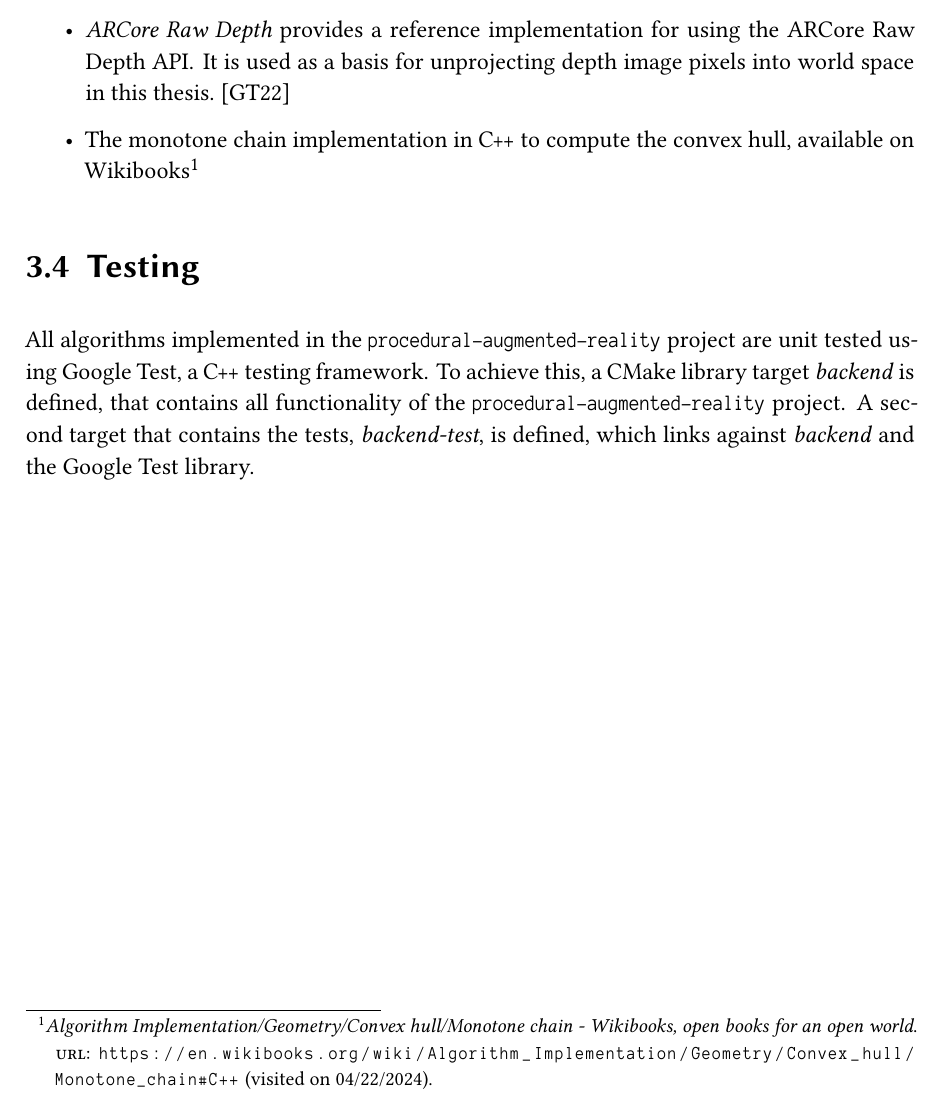
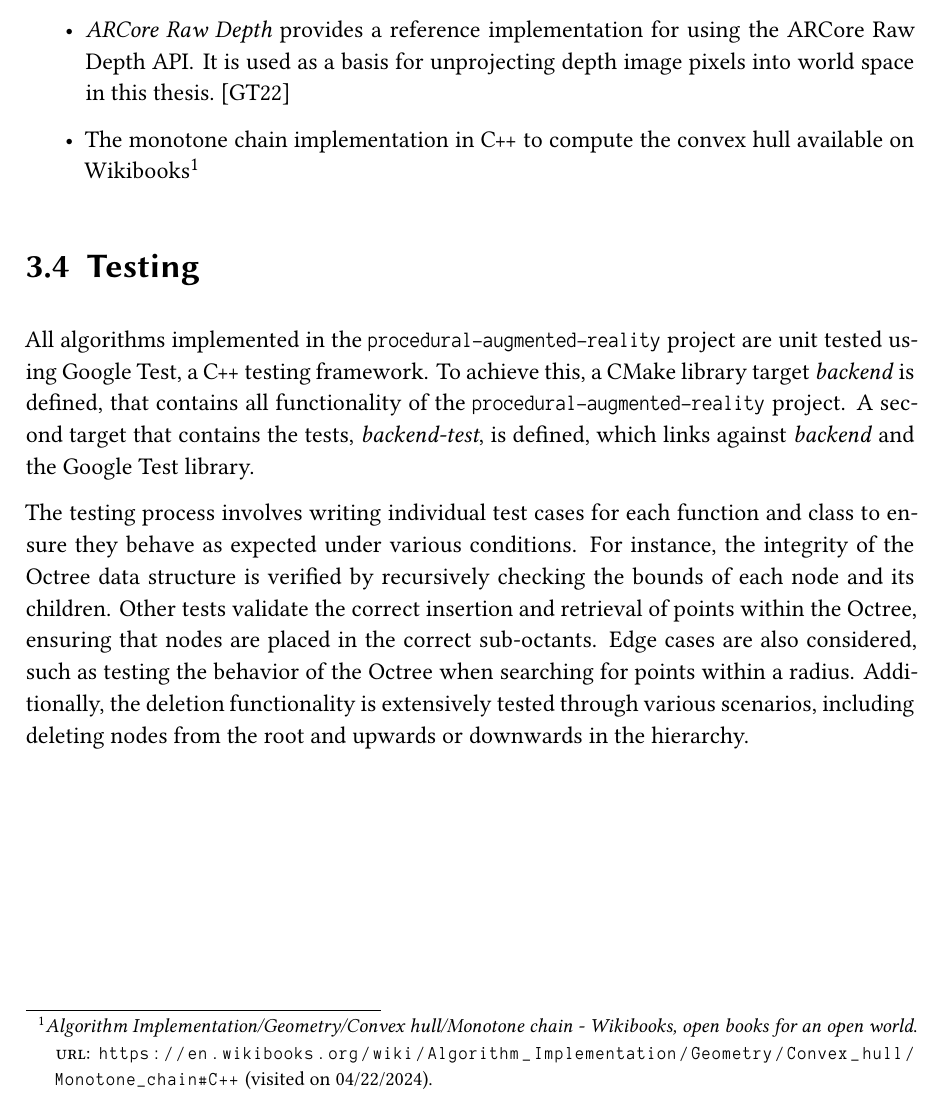
Before and after one commit to hugoppp-uni/BA, a LaTeX thesis (ba/ba.tex, which reads ba/chapters/3_implementation_context.tex): part of page 17 of 59, cut so that both start at the same text. Compiled offline with XeLaTeX; a missing font is replaced by an installed copy or a similar font.

Commit message:
Extend testing

```diff
--- a/ba/chapters/3_implementation_context.tex
+++ b/ba/chapters/3_implementation_context.tex
@@ -48,6 +48,6 @@ The following libraries and/or publicly available code are used in this thesis:
     \item \citetitle{google_llc_codelab_raw_depth} provides a reference implementation for using the ARCore Raw Depth API\@.
     It is used as a basis for unprojecting depth image pixels into world space in this thesis.~\parencite{google_llc_codelab_raw_depth}
-    \item The monotone chain implementation in C\texttt{++} to compute the convex hull, available on Wikibooks~\footfullcite{noauthor_algorithm_nodate}
+    \item The monotone chain implementation in C\texttt{++} to compute the convex hull available on Wikibooks~\footfullcite{noauthor_algorithm_nodate}
 \end{itemize}
 
 \section{Testing}
@@ -58,3 +58,13 @@ To achieve this, a CMake library target \textit{backend} is defined,
 that contains all functionality of the \texttt{procedural-augmented-reality} project.
 A second target that contains the tests, \textit{backend-test}, is defined,
 which links against \textit{backend} and the Google Test library.
+
+The testing process involves writing individual test cases for each function and class to ensure they
+behave as expected under various conditions.
+For instance, the integrity of the Octree data structure is verified by recursively checking the bounds of
+each node and its children.
+Other tests validate the correct insertion and retrieval of points within the Octree,
+ensuring that nodes are placed in the correct sub-octants.
+Edge cases are also considered, such as testing the behavior of the Octree when searching for points within a radius.
+Additionally, the deletion functionality is extensively tested through various scenarios,
+including deleting nodes from the root and upwards or downwards in the hierarchy.
```
Also changed, not shown: ba/chapters/3_implementation_context.tex (2 more changed lines).
